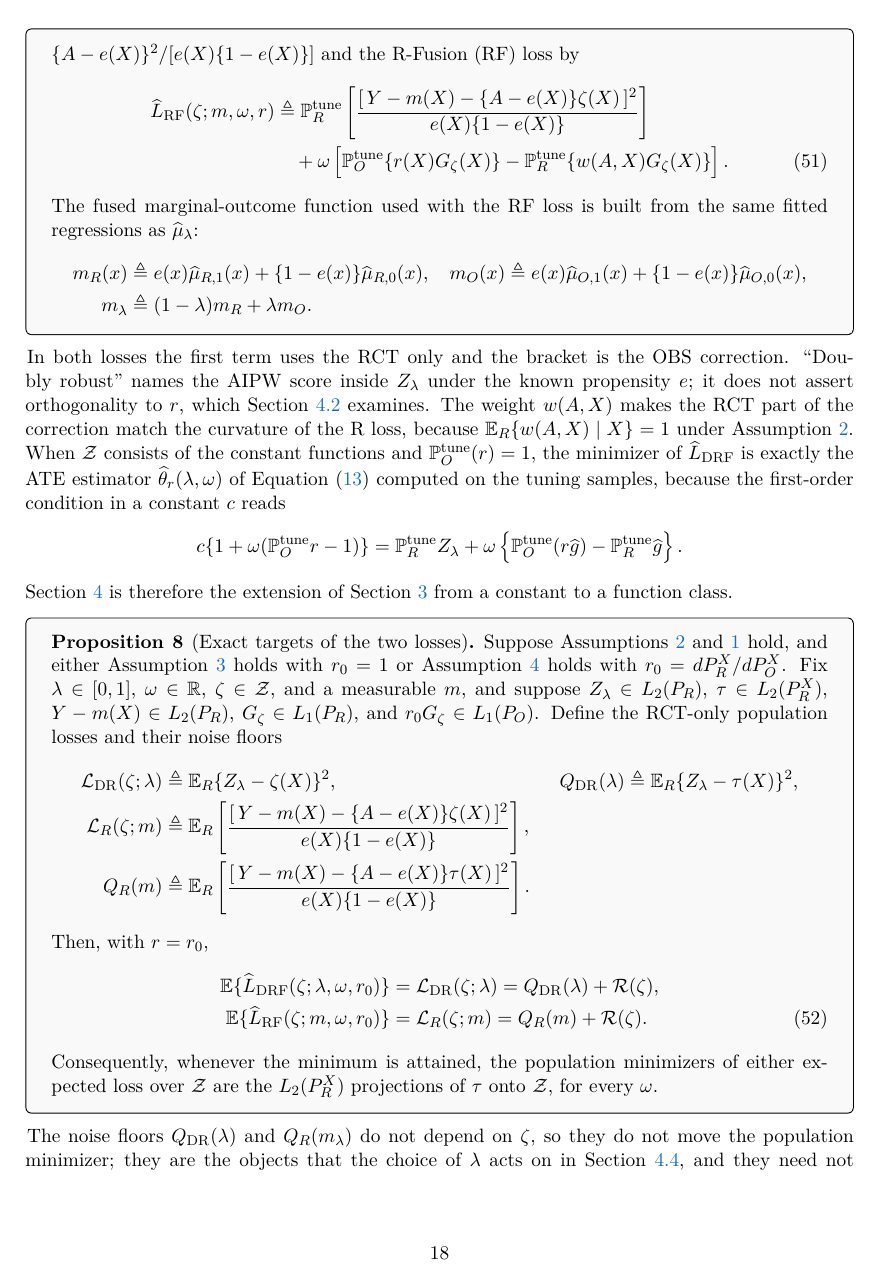
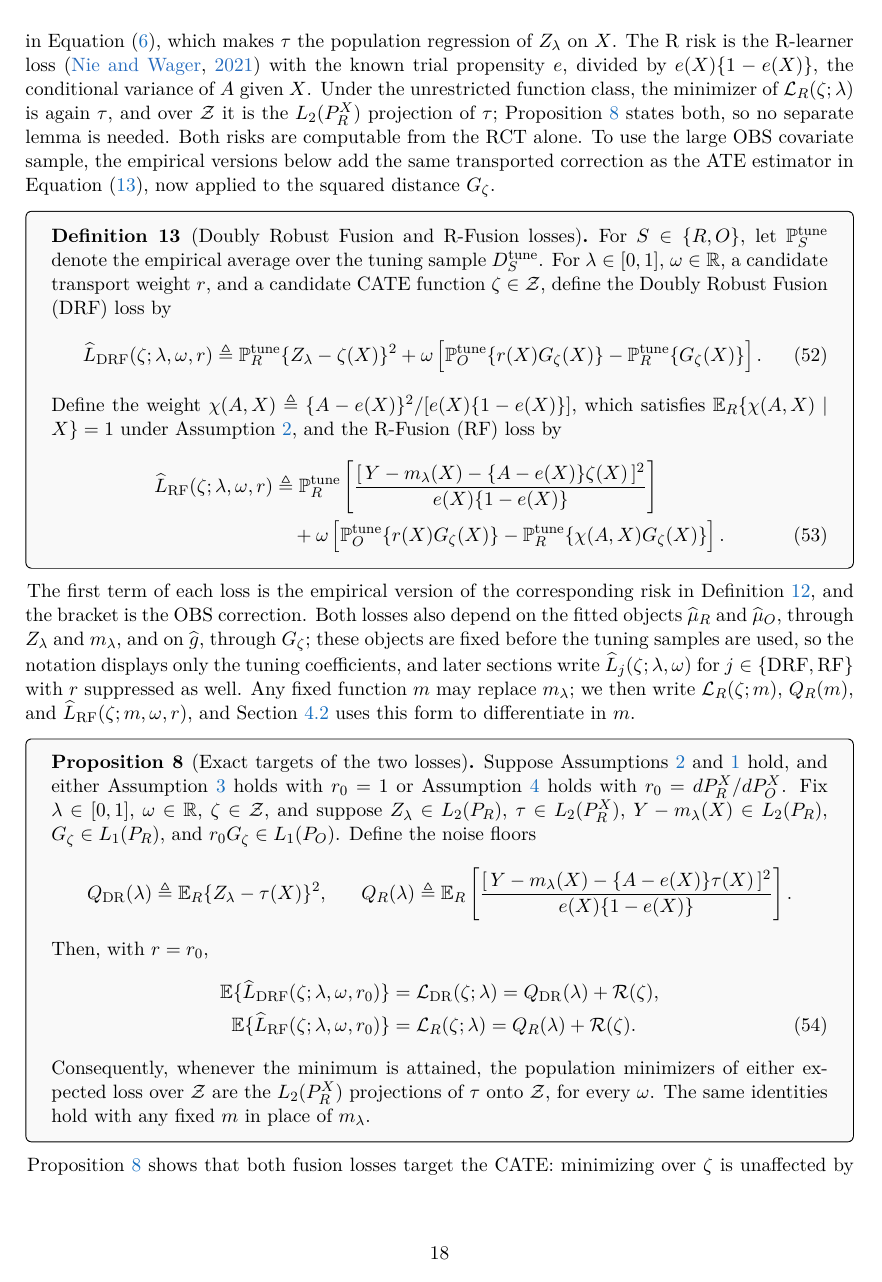
Before and after one commit to CausalDataScience/DataFusionPPI, a LaTeX paper (manuscript/main.tex, which reads manuscript/appendix/proof.tex, manuscript/main/4.tex): page 18 of 53. The pictures show the PDF file manuscript/main.pdf that the author committed with the source.

Commit message:
docs: resolve review comments on Section 4.1
- Section 4 intro: estimators of the CATE in Equation (2), DR-learner and
  R-learner citations, roadmap paragraph removed
- Section 4.1 reordered: CATE risk, RCT population risks (DR risk and
  R risk defined with the fused marginal regression m_lambda), then the
  empirical DRF and RF losses, then the exact-target proposition
- Curvature weight renamed chi(A,X); tuning-sample average defined at
  first use; R-risk noise floor written Q_R(lambda) throughout
- Section 2: equation label for the CATE definition (used by Section 4)

Co-Authored-By: Claude Fable 5.1 <noreply@anthropic.com>

```diff
--- a/manuscript/appendix/proof.tex
+++ b/manuscript/appendix/proof.tex
@@ -159,7 +159,7 @@ Equation~\eqref{eq:ate-separable-minimum}.
 
 
 \paragraph{Proof of Proposition~\ref{prop:cate-target}.}
-Fix $\zeta,\lambda,\omega,m$ and the fitted objects before using the tuning samples. By Equation~\eqref{eq:pseudo-valid}, $\mathbb E_R\{Z_\lambda-\tau(X)\mid X\}=0$, so the cross term in $\mathbb E_R[\{Z_\lambda-\tau(X)\}+\{\tau(X)-\zeta(X)\}]^2$ vanishes and $\mathcal L_{\mathrm{DR}}(\zeta;\lambda)=Q_{\mathrm{DR}}(\lambda)+\mathcal R(\zeta)$. For the R loss, write $Y-m(X)-\{A-e(X)\}\zeta(X)=U+\{A-e(X)\}\{\tau(X)-\zeta(X)\}$ with $U\triangleq Y-m(X)-\{A-e(X)\}\tau(X)$. Conditional randomization gives $\mathbb E_R[\{A-e(X)\}\{Y-m(X)\}\mid X]=e(X)\{1-e(X)\}\tau(X)$ and $\mathbb E_R[\{A-e(X)\}^2\mid X]=e(X)\{1-e(X)\}$, hence $\mathbb E_R[U\{A-e(X)\}\mid X]=0$. Dividing the expanded square by $e(X)\{1-e(X)\}$ and taking $\mathbb E_R(\cdot\mid X)$ therefore leaves $\mathcal L_R(\zeta;m)=Q_R(m)+\mathcal R(\zeta)$. Finally, exact transport gives $\mathbb E_O\{r_0(X)G_\zeta(X)\}=\mathbb E_R\{G_\zeta(X)\}$, and $\mathbb E_R\{w(A,X)\mid X\}=1$ gives $\mathbb E_R\{w(A,X)G_\zeta(X)\}=\mathbb E_R\{G_\zeta(X)\}$, so both OBS corrections have mean zero for every $\omega$. This proves Equation~\eqref{eq:cate-target}.
+Fix $\zeta,\lambda,\omega$ and the fitted objects before using the tuning samples, and let $m$ be $m_\lambda$ or any fixed function. By Equation~\eqref{eq:pseudo-valid}, $\mathbb E_R\{Z_\lambda-\tau(X)\mid X\}=0$, so the cross term in $\mathbb E_R[\{Z_\lambda-\tau(X)\}+\{\tau(X)-\zeta(X)\}]^2$ vanishes and $\mathcal L_{\mathrm{DR}}(\zeta;\lambda)=Q_{\mathrm{DR}}(\lambda)+\mathcal R(\zeta)$. For the R loss, write $Y-m(X)-\{A-e(X)\}\zeta(X)=U+\{A-e(X)\}\{\tau(X)-\zeta(X)\}$ with $U\triangleq Y-m(X)-\{A-e(X)\}\tau(X)$. Conditional randomization gives $\mathbb E_R[\{A-e(X)\}\{Y-m(X)\}\mid X]=e(X)\{1-e(X)\}\tau(X)$ and $\mathbb E_R[\{A-e(X)\}^2\mid X]=e(X)\{1-e(X)\}$, hence $\mathbb E_R[U\{A-e(X)\}\mid X]=0$. Dividing the expanded square by $e(X)\{1-e(X)\}$ and taking $\mathbb E_R(\cdot\mid X)$ therefore leaves $\mathcal L_R(\zeta;m)=Q_R(m)+\mathcal R(\zeta)$. Finally, exact transport gives $\mathbb E_O\{r_0(X)G_\zeta(X)\}=\mathbb E_R\{G_\zeta(X)\}$, and $\mathbb E_R\{\chi(A,X)\mid X\}=1$ gives $\mathbb E_R\{\chi(A,X)G_\zeta(X)\}=\mathbb E_R\{G_\zeta(X)\}$, so both OBS corrections have mean zero for every $\omega$. This proves Equation~\eqref{eq:cate-target}.
 
 
 \subsection{Proofs for general two-source learning}
@@ -241,4 +241,3 @@ For the R loss, write
 $U_R\triangleq Y-m_R-(A-e)\tau$.  Since
 $m_\lambda=m_R+\lambda d_m$,
 \begin{align*}
-Q_R(m_\lambda)
@@ -304,8 +304,8 @@ Equations~\eqref{eq:drf-learning-equation} and
 \eqref{eq:rf-learning-equation}. For $r=r_0$, exact transport gives
 $\mathbb E_O(r_0f)=\mathbb E_R(f)$ for each integrable $f(X)$. Also,
 \begin{align*}
-\mathbb E_R(w\mid X)
-&=\mathbb E_R(w\mid X)
+\mathbb E_R(\chi\mid X)
+&=\mathbb E_R(\chi\mid X)
 =\frac{\mathbb E_R[\{A-e(X)\}^2\mid X]}{e(X)\{1-e(X)\}}=1.
 \end{align*}
 The two correction terms in each learning equation therefore cancel. This
--- a/manuscript/main/4.tex
+++ b/manuscript/main/4.tex
@@ -7,4 +3,0 @@ the causal target. The OBS outcome regressions and their treatment-effect
-prediction may improve statistical efficiency, but they need not be causally
-valid. The first method is the Doubly Robust Fusion Learner, based on an AIPW
-pseudo-outcome. The second is the R-Fusion Learner, based on an R-loss scaled
-by the known trial propensity variance.
@@ -19 +12,2 @@ This section reuses the objects of Sections~\ref{sec:rct-obs-setting} and~\ref{s
+\begin{definition}[CATE risk]
 \label{def:cate-class-risk}
@@ -30,37 +26,44 @@ The two learners below are the function-valued versions of the ATE estimator in
+\label{def:rct-risks}
+For $\lambda\in[0,1]$ and a candidate CATE function $\zeta\in\mathcal Z$, define the doubly robust (DR) risk by
+\begin{align}
+\mathcal L_{\mathrm{DR}}(\zeta;\lambda)&\triangleq\mathbb E_R\{Z_\lambda-\zeta(X)\}^2.
+\label{eq:dr-risk}
+\end{align}
+Let $m_\lambda$ be the estimate of the RCT marginal outcome regression $\mathbb E_R[Y\mid X]$ built from the same fitted regressions as $\widehat\mu_\lambda$,
+\begin{align*}
+	m_R(x)&\triangleq e(x)\widehat\mu_{R,1}(x)+\{1-e(x)\}\widehat\mu_{R,0}(x), \\
+	m_O(x)&\triangleq e(x)\widehat\mu_{O,1}(x)+\{1-e(x)\}\widehat\mu_{O,0}(x), \\
+	m_\lambda&\triangleq(1-\lambda)m_R+\lambda m_O,
+\end{align*}
+and define the R risk by
+\begin{align}
+\mathcal L_R(\zeta;\lambda)&\triangleq\mathbb E_R\left[\frac{[\,Y-m_\lambda(X)-\{A-e(X)\}\zeta(X)\,]^2}{e(X)\{1-e(X)\}}\right].
+\label{eq:r-risk}
+\end{align}
+\end{definition}
+
+The DR risk is the mean squared error of regressing the RCT-valid pseudo-outcome $Z_\lambda$ on $X$, as in the DR-learner \citep{kennedy2022drlearner}. It is motivated by the conditional validity $\mathbb E_R(Z_\lambda\mid X)=\tau(X)$ in Equation~\eqref{eq:pseudo-valid}, which makes $\tau$ the population regression of $Z_\lambda$ on $X$. The R risk is the R-learner loss \citep{nie2020rlearner} with the known trial propensity $e$, divided by $e(X)\{1-e(X)\}$, the conditional variance of $A$ given $X$. Under the unrestricted function class, the minimizer of $\mathcal L_R(\zeta;\lambda)$ is again $\tau$, and over $\mathcal Z$ it is the $L_2(P_R^X)$ projection of $\tau$; Proposition~\ref{prop:cate-target} states both, so no separate lemma is needed. Both risks are computable from the RCT alone. To use the large OBS covariate sample, the empirical versions below add the same transported correction as the ATE estimator in Equation~\eqref{eq:ate-estimator}, now applied to the squared distance $G_\zeta$.
 
 \begin{definition}[Doubly Robust Fusion and R-Fusion losses]
 \label{def:fusion-losses}
-For $\lambda\in[0,1]$, $\omega\in\mathbb R$, a candidate transport weight $r$, and $\zeta\in\mathcal Z$, define the Doubly Robust Fusion (DRF) loss by
+For $S\in\{R,O\}$, let $\mathbb P_S^{\mathrm{tune}}$ denote the empirical average over the tuning sample $D_S^{\mathrm{tune}}$. For $\lambda\in[0,1]$, $\omega\in\mathbb R$, a candidate transport weight $r$, and a candidate CATE function $\zeta\in\mathcal Z$, define the Doubly Robust Fusion (DRF) loss by
 \begin{align}
 \widehat L_{\mathrm{DRF}}(\zeta;\lambda,\omega,r)
 &\triangleq\mathbb P_R^{\mathrm{tune}}\{Z_\lambda-\zeta(X)\}^2
 +\omega\left[\mathbb P_O^{\mathrm{tune}}\{r(X)G_\zeta(X)\}-\mathbb P_R^{\mathrm{tune}}\{G_\zeta(X)\}\right].
 \label{eq:dr-fusion-loss}
 \end{align}
-For a fixed marginal-outcome function $m:\mathcal X\to\mathbb R$, define the curvature weight $w(A,X)\triangleq\{A-e(X)\}^2/[e(X)\{1-e(X)\}]$ and the R-Fusion (RF) loss by
+Define the weight $\chi(A,X)\triangleq\{A-e(X)\}^2/[e(X)\{1-e(X)\}]$, which satisfies $\mathbb E_R\{\chi(A,X)\mid X\}=1$ under Assumption~\ref{ass:trial}, and the R-Fusion (RF) loss by
 \begin{align}
-\widehat L_{\mathrm{RF}}(\zeta;m,\omega,r)
-&\triangleq\mathbb P_R^{\mathrm{tune}}\left[\frac{[\,Y-m(X)-\{A-e(X)\}\zeta(X)\,]^2}{e(X)\{1-e(X)\}}\right]
+\widehat L_{\mathrm{RF}}(\zeta;\lambda,\omega,r)
+&\triangleq\mathbb P_R^{\mathrm{tune}}\left[\frac{[\,Y-m_\lambda(X)-\{A-e(X)\}\zeta(X)\,]^2}{e(X)\{1-e(X)\}}\right]
 \notag\\
-&\quad+\omega\left[\mathbb P_O^{\mathrm{tune}}\{r(X)G_\zeta(X)\}-\mathbb P_R^{\mathrm{tune}}\{w(A,X)G_\zeta(X)\}\right].
+&\quad+\omega\left[\mathbb P_O^{\mathrm{tune}}\{r(X)G_\zeta(X)\}-\mathbb P_R^{\mathrm{tune}}\{\chi(A,X)G_\zeta(X)\}\right].
 \label{eq:rf-fusion-loss}
 \end{align}
-The fused marginal-outcome function used with the RF loss is built from the same fitted regressions as $\widehat\mu_\lambda$:
-\begin{align*}
-m_R(x)&\triangleq e(x)\widehat\mu_{R,1}(x)+\{1-e(x)\}\widehat\mu_{R,0}(x),
-&
-m_O(x)&\triangleq e(x)\widehat\mu_{O,1}(x)+\{1-e(x)\}\widehat\mu_{O,0}(x),
-\\
-m_\lambda&\triangleq(1-\lambda)m_R+\lambda m_O.
-\end{align*}
 \end{definition}
 
-In both losses the first term uses the RCT only and the bracket is the OBS correction. ``Doubly robust'' names the AIPW score inside $Z_\lambda$ under the known propensity $e$; it does not assert orthogonality to $r$, which Section~\ref{sec:cate-orthogonality} examines. The weight $w(A,X)$ makes the RCT part of the correction match the curvature of the R loss, because $\mathbb E_R\{w(A,X)\mid X\}=1$ under Assumption~\ref{ass:trial}. When $\mathcal Z$ consists of the constant functions and $\mathbb P_O^{\mathrm{tune}}(r)=1$, the minimizer of $\widehat L_{\mathrm{DRF}}$ is exactly the ATE estimator $\widehat\theta_r(\lambda,\omega)$ of Equation~\eqref{eq:ate-estimator} computed on the tuning samples, because the first-order condition in a constant $c$ reads
-\begin{align*}
-c\{1+\omega(\mathbb P_O^{\mathrm{tune}}r-1)\}
-&=\mathbb P_R^{\mathrm{tune}}Z_\lambda+\omega\left\{\mathbb P_O^{\mathrm{tune}}(r\widehat g)-\mathbb P_R^{\mathrm{tune}}\widehat g\right\}.
-\end{align*}
-Section~\ref{sec:cate} is therefore the extension of Section~\ref{sec:ate} from a constant to a function class.
+The first term of each loss is the empirical version of the corresponding risk in Definition~\ref{def:rct-risks}, and the bracket is the OBS correction. Both losses also depend on the fitted objects $\widehat\mu_R$ and $\widehat\mu_O$, through $Z_\lambda$ and $m_\lambda$, and on $\widehat g$, through $G_\zeta$; these objects are fixed before the tuning samples are used, so the notation displays only the tuning coefficients, and later sections write $\widehat L_j(\zeta;\lambda,\omega)$ for $j\in\{\mathrm{DRF},\mathrm{RF}\}$ with $r$ suppressed as well.  Any fixed function $m$ may replace $m_\lambda$; we then write $\mathcal L_R(\zeta;m)$, $Q_R(m)$, and $\widehat L_{\mathrm{RF}}(\zeta;m,\omega,r)$, and Section~\ref{sec:cate-orthogonality} uses this form to differentiate in $m$.
 
 \begin{proposition}[Exact targets of the two losses]
 \label{prop:cate-target}
@@ -68,18 +71,14 @@ Suppose Assumptions~\ref{ass:trial} and~\ref{ass:honest-separation} hold, and ei
 \begin{align*}
-\mathcal L_{\mathrm{DR}}(\zeta;\lambda)&\triangleq\mathbb E_R\{Z_\lambda-\zeta(X)\}^2,
+Q_{\mathrm{DR}}(\lambda)&\triangleq\mathbb E_R\{Z_\lambda-\tau(X)\}^2,
 &
-Q_{\mathrm{DR}}(\lambda)&\triangleq\mathbb E_R\{Z_\lambda-\tau(X)\}^2,
-\\
-\mathcal L_R(\zeta;m)&\triangleq\mathbb E_R\left[\frac{[\,Y-m(X)-\{A-e(X)\}\zeta(X)\,]^2}{e(X)\{1-e(X)\}}\right],
-\\
-Q_R(m)&\triangleq\mathbb E_R\left[\frac{[\,Y-m(X)-\{A-e(X)\}\tau(X)\,]^2}{e(X)\{1-e(X)\}}\right].
+Q_R(\lambda)&\triangleq\mathbb E_R\left[\frac{[\,Y-m_\lambda(X)-\{A-e(X)\}\tau(X)\,]^2}{e(X)\{1-e(X)\}}\right].
 \end{align*}
 Then, with $r=r_0$,
 \begin{align}
 \mathbb E\{\widehat L_{\mathrm{DRF}}(\zeta;\lambda,\omega,r_0)\}&=\mathcal L_{\mathrm{DR}}(\zeta;\lambda)=Q_{\mathrm{DR}}(\lambda)+\mathcal R(\zeta),
 \notag\\
-\mathbb E\{\widehat L_{\mathrm{RF}}(\zeta;m,\omega,r_0)\}&=\mathcal L_R(\zeta;m)=Q_R(m)+\mathcal R(\zeta).
+\mathbb E\{\widehat L_{\mathrm{RF}}(\zeta;\lambda,\omega,r_0)\}&=\mathcal L_R(\zeta;\lambda)=Q_R(\lambda)+\mathcal R(\zeta).
 \label{eq:cate-target}
 \end{align}
-Consequently, whenever the minimum is attained, the population minimizers of either expected loss over $\mathcal Z$ are the $L_2(P_R^X)$ projections of $\tau$ onto $\mathcal Z$, for every $\omega$.
+Consequently, whenever the minimum is attained, the population minimizers of either expected loss over $\mathcal Z$ are the $L_2(P_R^X)$ projections of $\tau$ onto $\mathcal Z$, for every $\omega$. The same identities hold with any fixed $m$ in place of $m_\lambda$.
 \end{proposition}
@@ -161,7 +159,7 @@ $r_0=dP_R^X/dP_O^X$.  Use $r=r_0$, and suppose all displayed
 expectations below are finite.
 For every integrable function $f(X)$, exact transport gives
 $\mathbb E_O(r_0f)=\mathbb E_R(f)$, and randomization gives
-$\mathbb E_R(w\mid X)=1$. Consequently,
+$\mathbb E_R(\chi\mid X)=1$. Consequently,
 \begin{align*}
 \Psi_{\mathrm{DRF}}(\zeta;q,\widehat{g},r_0)[v]
 &=\mathbb E_R[v(X)\{Z_q-\zeta(X)\}],\\
```
Also changed, not shown: manuscript/main/2.tex (+1 -1 lines), manuscript/main.pdf, manuscript/appendix/proof.tex (19 more changed lines), manuscript/main/4.tex (52 more changed lines).
